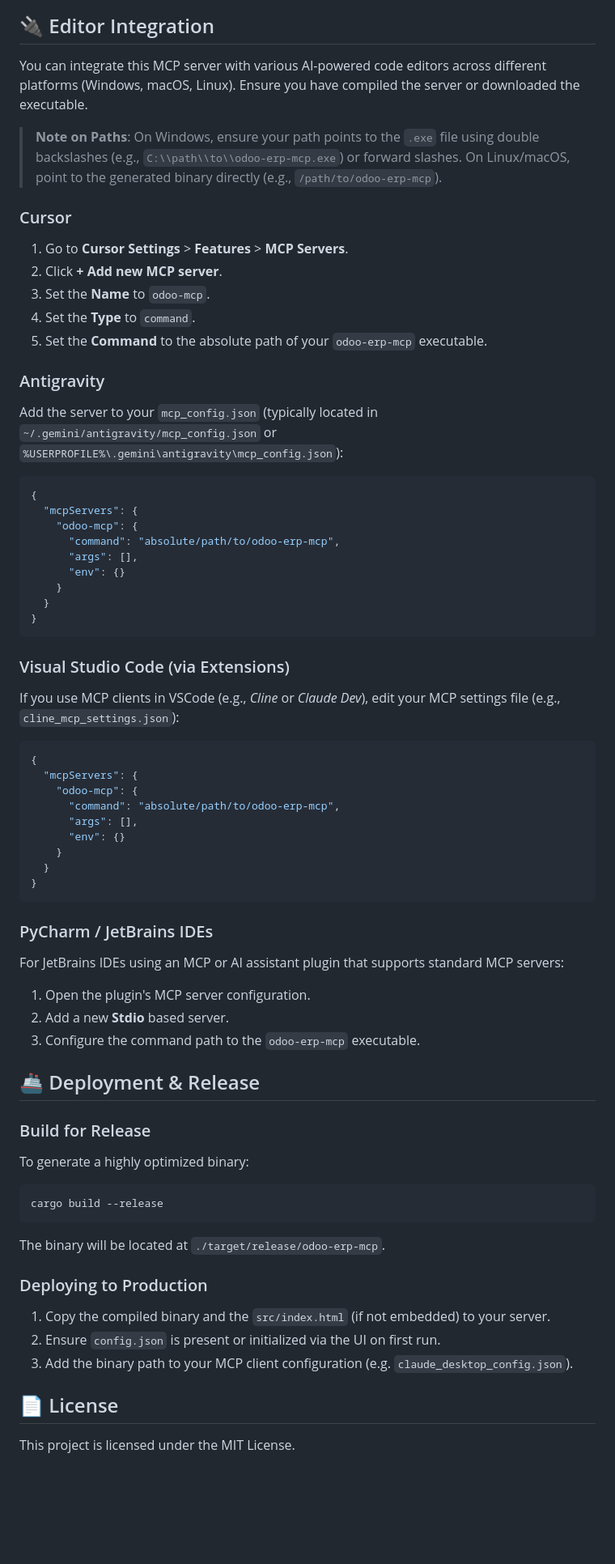
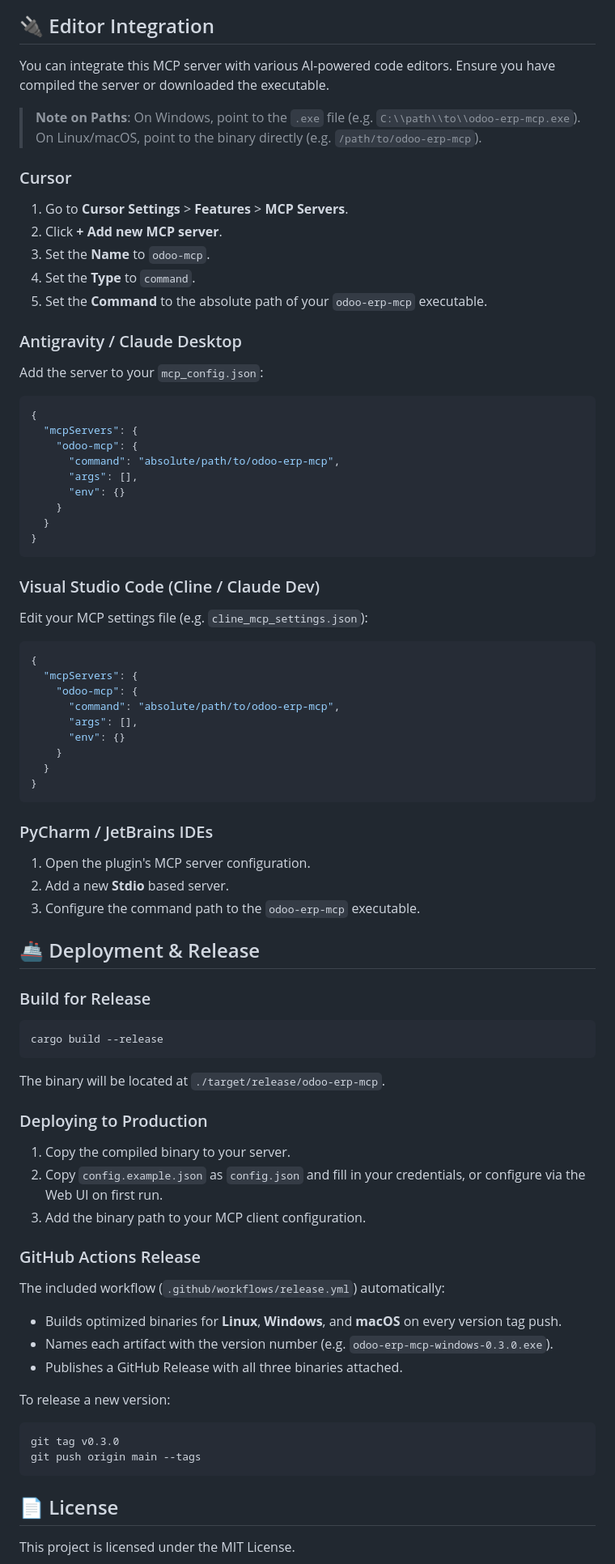
Before and after one commit to dimastriann/odoo-erp-mcp, a Markdown page: README.md, the part around one of its changes. Shown at 81% size. GitHub-like rendering; blank space fills up the shorter version.

````diff
--- a/README.md
+++ b/README.md
@@ -70,9 +159,9 @@ sequenceDiagram
 
 ## 🔌 Editor Integration
 
-You can integrate this MCP server with various AI-powered code editors across different platforms (Windows, macOS, Linux). Ensure you have compiled the server or downloaded the executable.
+You can integrate this MCP server with various AI-powered code editors. Ensure you have compiled the server or downloaded the executable.
 
-> **Note on Paths**: On Windows, ensure your path points to the `.exe` file using double backslashes (e.g., `C:\\path\\to\\odoo-erp-mcp.exe`) or forward slashes. On Linux/macOS, point to the generated binary directly (e.g., `/path/to/odoo-erp-mcp`).
+> **Note on Paths**: On Windows, point to the `.exe` file (e.g. `C:\\path\\to\\odoo-erp-mcp.exe`). On Linux/macOS, point to the binary directly (e.g. `/path/to/odoo-erp-mcp`).
 
 ### Cursor
 1. Go to **Cursor Settings** > **Features** > **MCP Servers**.
@@ -81,8 +170,8 @@ You can integrate this MCP server with various AI-powered code editors across di
 4. Set the **Type** to `command`.
 5. Set the **Command** to the absolute path of your `odoo-erp-mcp` executable.
 
-### Antigravity
-Add the server to your `mcp_config.json` (typically located in `~/.gemini/antigravity/mcp_config.json` or `%USERPROFILE%\.gemini\antigravity\mcp_config.json`):
+### Antigravity / Claude Desktop
+Add the server to your `mcp_config.json`:
 
 ```json
 {
@@ -96,8 +185,8 @@ Add the server to your `mcp_config.json` (typically located in `~/.gemini/antigr
 }
 ```
 
-### Visual Studio Code (via Extensions)
-If you use MCP clients in VSCode (e.g., *Cline* or *Claude Dev*), edit your MCP settings file (e.g., `cline_mcp_settings.json`):
+### Visual Studio Code (Cline / Claude Dev)
+Edit your MCP settings file (e.g. `cline_mcp_settings.json`):
 
 ```json
 {
@@ -112,7 +201,6 @@ If you use MCP clients in VSCode (e.g., *Cline* or *Claude Dev*), edit your MCP
 ```
 
 ### PyCharm / JetBrains IDEs
-For JetBrains IDEs using an MCP or AI assistant plugin that supports standard MCP servers:
 1. Open the plugin's MCP server configuration.
 2. Add a new **Stdio** based server.
 3. Configure the command path to the `odoo-erp-mcp` executable.
@@ -120,16 +208,27 @@ For JetBrains IDEs using an MCP or AI assistant plugin that supports standard MC
 ## 🚢 Deployment & Release
 
 ### Build for Release
-To generate a highly optimized binary:
 ```bash
 cargo build --release
 ```
 The binary will be located at `./target/release/odoo-erp-mcp`.
 
 ### Deploying to Production
-1. Copy the compiled binary and the `src/index.html` (if not embedded) to your server.
-2. Ensure `config.json` is present or initialized via the UI on first run.
-3. Add the binary path to your MCP client configuration (e.g. `claude_desktop_config.json`).
+1. Copy the compiled binary to your server.
+2. Copy `config.example.json` as `config.json` and fill in your credentials, or configure via the Web UI on first run.
+3. Add the binary path to your MCP client configuration.
+
+### GitHub Actions Release
+The included workflow (`.github/workflows/release.yml`) automatically:
+- Builds optimized binaries for **Linux**, **Windows**, and **macOS** on every version tag push.
+- Names each artifact with the version number (e.g. `odoo-erp-mcp-windows-0.3.0.exe`).
+- Publishes a GitHub Release with all three binaries attached.
+
+To release a new version:
+```bash
+git tag v0.3.0
+git push origin main --tags
+```
 
 ## 📄 License
 This project is licensed under the MIT License.
````
Also changed, not shown: other parts of README.md (+105 -16 lines), assets/dashboard-admin-mcp.png (added), assets/form-add-edit.png (added), assets/login-form.png (added), 6 other files.
